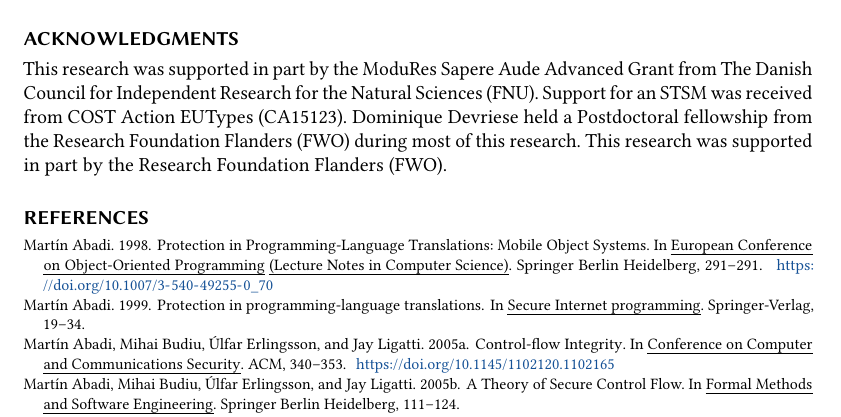
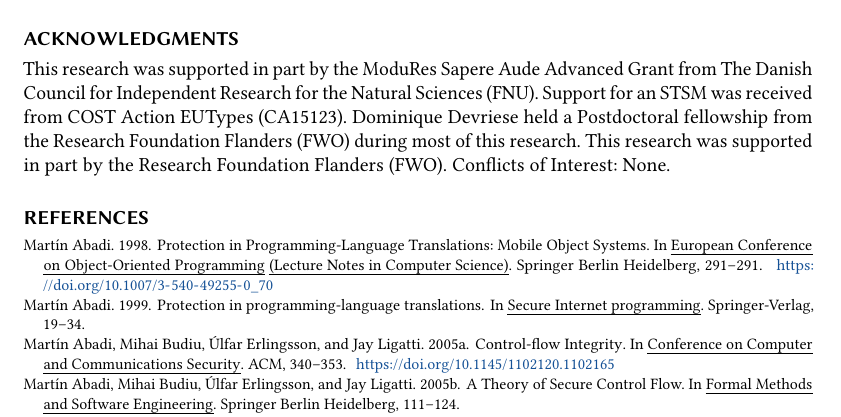
Before and after one commit to dominiquedevriese/capability-machine-reasoning-on-paper, a LaTeX paper (popl-2019-journal-v/paper.tex): part of page 61 of 67, cut so that both start at the same text. Compiled offline with pdfLaTeX.

Commit message:
Include a "conflicts of interest declaration" as required by JFP.

```diff
--- a/popl-2019-journal-v/paper.tex
+++ b/popl-2019-journal-v/paper.tex
@@ -2211,6 +2211,7 @@ However, to do this, we would first need to extend our semantics with some form
   Dominique Devriese held a Postdoctoral fellowship from the Research Foundation
   Flanders (FWO) during most of this research.
   This research was supported in part by the Research Foundation Flanders (FWO).
+  Conflicts of Interest: None.
 \end{acks}
 
 \bibliography{references}
```
